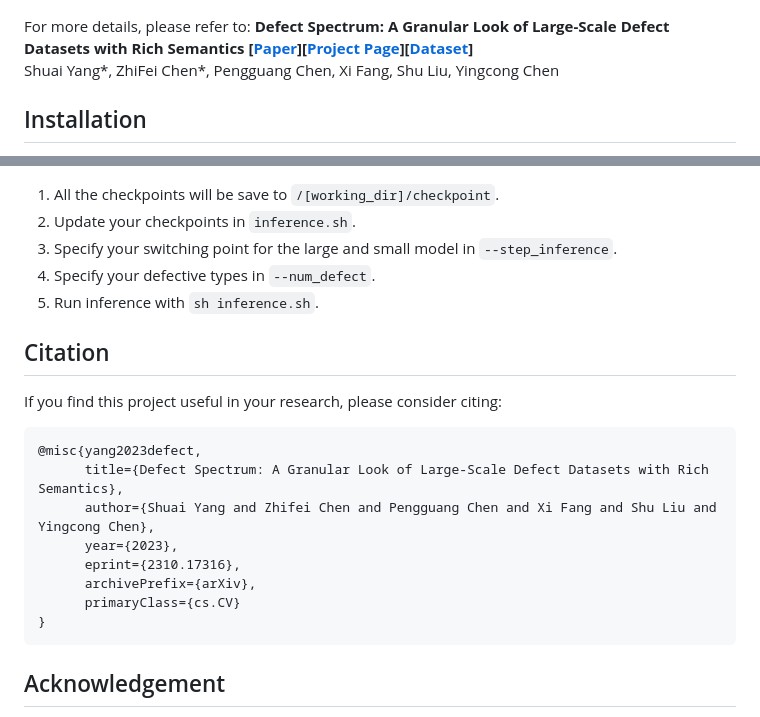
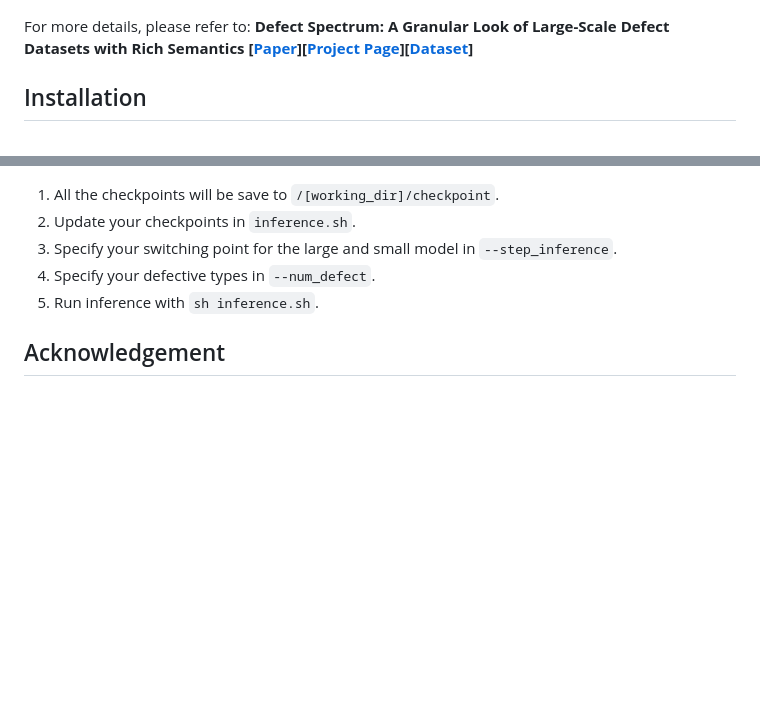
Before and after one commit to defect-spectrum-authors/defect-spectrum, a Markdown page: README.md, 2 parts joined by grey strips. Rendered like a GitHub page; blank space fills up the shorter version.

````diff
--- a/README.md
+++ b/README.md
@@ -8,7 +8,7 @@ Defect inspection is paramount within the closed-loop manufacturing system. Howe
 
 For more details, please refer to:
 **Defect Spectrum: A Granular Look of Large-Scale Defect Datasets with Rich Semantics [[Paper](https://arxiv.org/abs/2310.17316)][[Project Page](https://envision-research.github.io/Defect_Spectrum/)][[Dataset](https://huggingface.co/datasets/Andyson/DefectSpectrum)]** <br />
-Shuai Yang*, ZhiFei Chen*, Pengguang Chen, Xi Fang, Shu Liu, Yingcong Chen
+
 
 
 ## Installation
@@ -29,19 +29,6 @@ Shuai Yang*, ZhiFei Chen*, Pengguang Chen, Xi Fang, Shu Liu, Yingcong Chen
 4. Specify your defective types in `--num_defect`.
 2. Run inference with `sh inference.sh`.
 
-## Citation
-If you find this project useful in your research, please consider citing:
-
-```
-@misc{yang2023defect,
-      title={Defect Spectrum: A Granular Look of Large-Scale Defect Datasets with Rich Semantics},
-      author={Shuai Yang and Zhifei Chen and Pengguang Chen and Xi Fang and Shu Liu and Yingcong Chen},
-      year={2023},
-      eprint={2310.17316},
-      archivePrefix={arXiv},
-      primaryClass={cs.CV}
-}
-```
 ## Acknowledgement
 -  This work is built upon the [Guided-Diffusion](https://github.com/openai/guided-diffusion) and [SinDiffusion](https://github.com/weilunwang/sindiffusion).
 -  The datasets we adopted come from [Apple-Vision](https://huggingface.co/datasets/VISION-Workshop/VISION-Datasets), [MVTec-AD](https://www.mvtec.com/company/research/datasets/mvtec-ad), [DAGM-2007](https://conferences.mpi-inf.mpg.de/dagm/2007/prizes.html) and [Cotton](https://www.cottoninc.com/quality-products/textile-resources/fabric-defect-glossary/).
````
